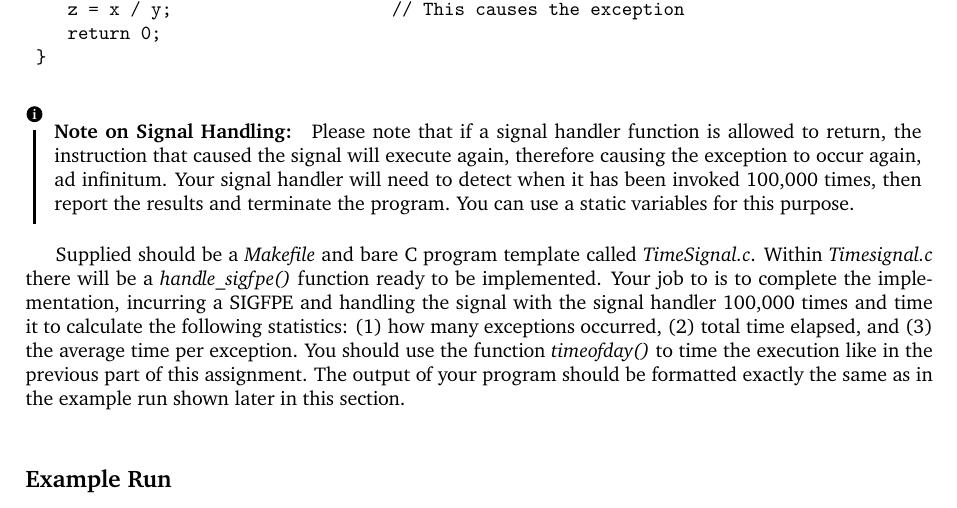
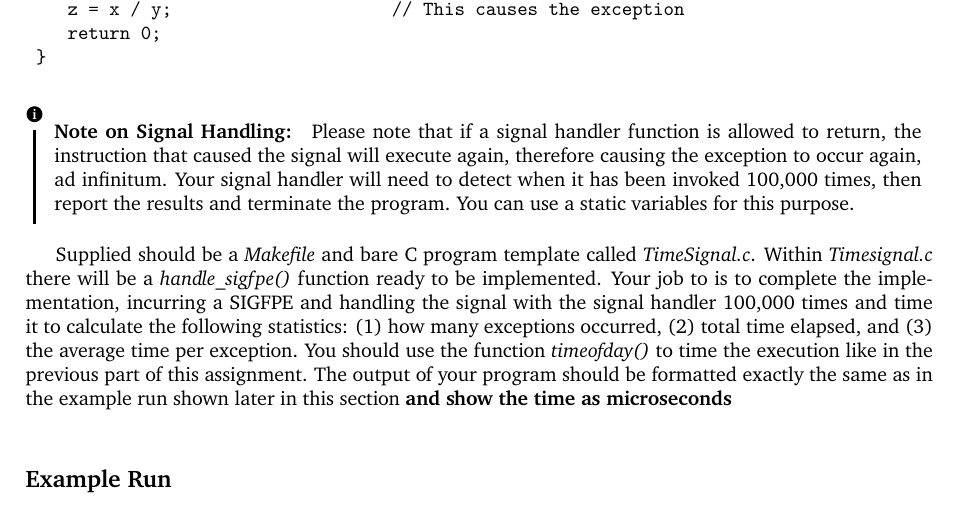
Before and after one commit to DaveedDomingo/OS-Invocation-Assignment, a LaTeX document (latex/main.tex): part of page 3 of 5, cut so that both start at the same text. Compiled offline with pdfLaTeX.

Commit message:
add time unit to writeup

```diff
--- a/latex/main.tex
+++ b/latex/main.tex
@@ -131,7 +131,7 @@ void handle_sigfpe(int signum){
 Please note that if a signal handler function is allowed to return, the instruction that caused the signal will execute again, therefore causing the exception to occur again, ad infinitum. Your signal handler will need to detect when it has been invoked 100,000 times, then report the results and terminate the program. You can use a static variables for this purpose.
 \end{info}
 
-Supplied should be a \textit{Makefile} and bare C program template called \textit{TimeSignal.c}. Within \textit{Timesignal.c} there will be a \textit{handle\_sigfpe()} function ready to be implemented. Your job to is to complete the implementation, incurring a SIGFPE and handling the signal with the signal handler 100,000 times and time it to calculate the following statistics: (1) how many exceptions occurred, (2) total time elapsed, and (3) the average time per exception. You should use the function \textit{timeofday()} to time the execution like in the previous part of this assignment. The output of your program should be formatted exactly the same as in the example run shown later in this section.\\
+Supplied should be a \textit{Makefile} and bare C program template called \textit{TimeSignal.c}. Within \textit{Timesignal.c} there will be a \textit{handle\_sigfpe()} function ready to be implemented. Your job to is to complete the implementation, incurring a SIGFPE and handling the signal with the signal handler 100,000 times and time it to calculate the following statistics: (1) how many exceptions occurred, (2) total time elapsed, and (3) the average time per exception. You should use the function \textit{timeofday()} to time the execution like in the previous part of this assignment. The output of your program should be formatted exactly the same as in the example run shown later in this section \textbf{and show the time as microseconds}\\
 
 
 \subsection*{Example Run}
```
Also changed, not shown: AssignmentDescription.pdf, latex/main.tex (2 more changed lines).
